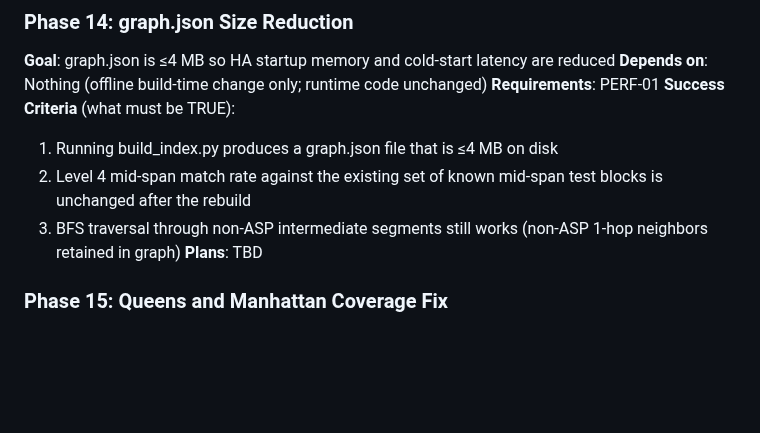
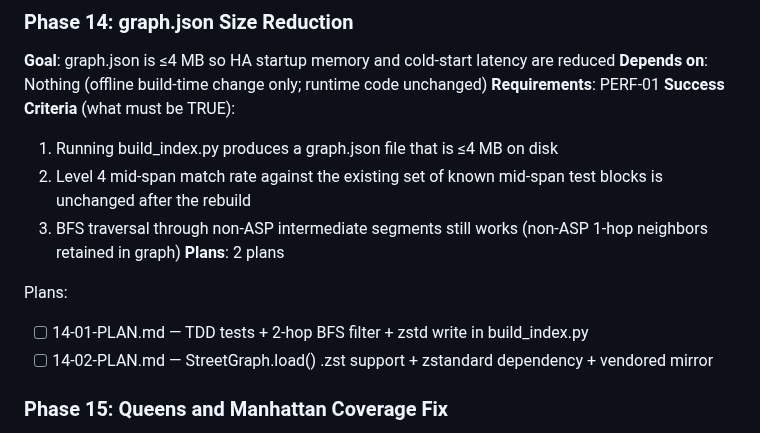
Before and after one commit to Pascal-ZeGerman/GPS2ASP-Resolver, a Markdown page: .planning/ROADMAP.md, the part around one of its changes. GitHub-like rendering; blank space fills up the shorter version.

Commit message:
docs(14): create phase plan for graph.json size reduction
Two plans: (1) TDD tests + 2-hop BFS filter + zstd write in build_index.py,
(2) StreetGraph.load() .zst support + zstandard dependency + vendored mirror.

Co-Authored-By: Claude Opus 4.6 <noreply@anthropic.com>

```diff
--- a/.planning/ROADMAP.md
+++ b/.planning/ROADMAP.md
@@ -83,7 +83,11 @@ Plans:
   1. Running build_index.py produces a graph.json file that is ≤4 MB on disk
   2. Level 4 mid-span match rate against the existing set of known mid-span test blocks is unchanged after the rebuild
   3. BFS traversal through non-ASP intermediate segments still works (non-ASP 1-hop neighbors retained in graph)
-**Plans**: TBD
+**Plans**: 2 plans
+
+Plans:
+- [ ] 14-01-PLAN.md — TDD tests + 2-hop BFS filter + zstd write in build_index.py
+- [ ] 14-02-PLAN.md — StreetGraph.load() .zst support + zstandard dependency + vendored mirror
 
 ### Phase 15: Queens and Manhattan Coverage Fix
 **Goal**: Users in Queens get ASP results at ≥50% success rate and Manhattan reaches ≥60%
```
Also changed, not shown: other parts of .planning/ROADMAP.md (+2 -2 lines), 2 other files.
